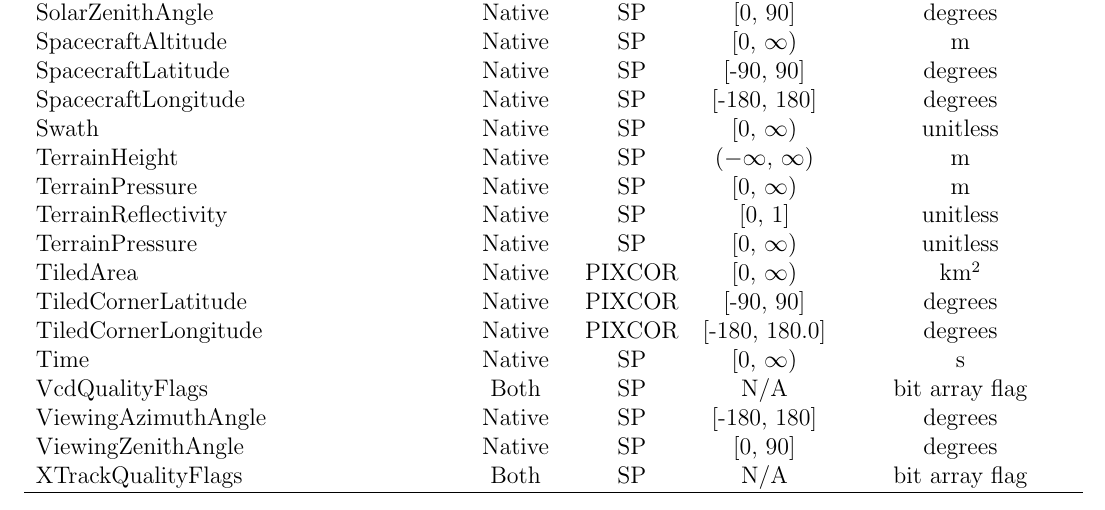
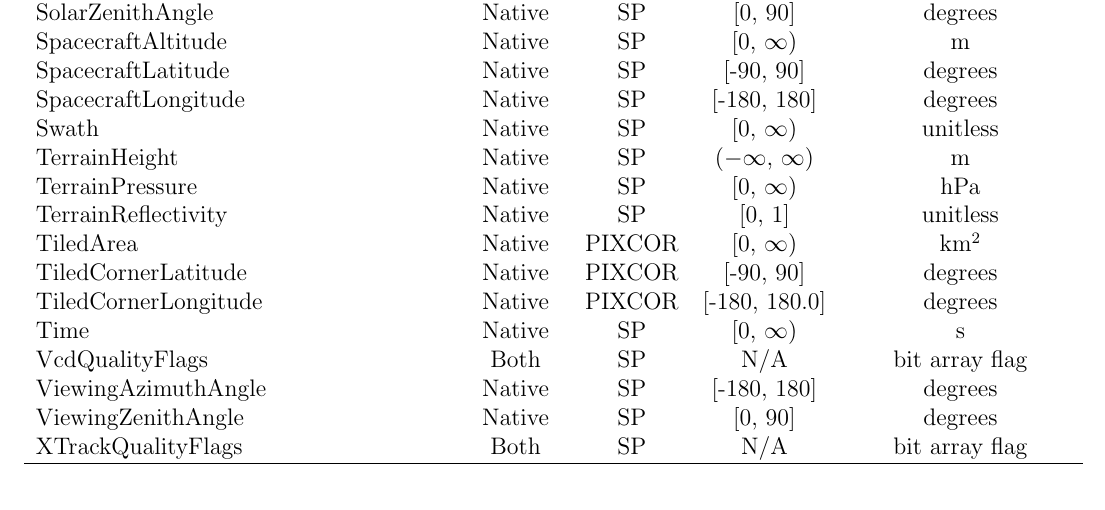
Before and after one commit to CohenBerkeleyLab/BEHR-core, a LaTeX document (Documentation/BEHR User Guide/BEHR-User-Guide.tex): part of page 6 of 15, cut so that both start at the same text. Compiled offline with pdfLaTeX; a missing bibliography style is replaced by a similar one.

Commit message:
Added changes to produce Hong Kong, fixed variable table in User Guide

```diff
--- a/Documentation/BEHR User Guide/BEHR-User-Guide.tex
+++ b/Documentation/BEHR User Guide/BEHR-User-Guide.tex
@@ -203,9 +203,8 @@ equivalent to the one with the period and is used interchangeably.
 	SpacecraftLongitude	&	Native		&	SP			&	[-180, 180]	& degrees \\
 	Swath				&	Native	 	&	SP			&	[0, $\infty$)	& unitless \\
 	TerrainHeight		&	Native	 	& 	SP			&	($-\infty$, $\infty$) 	& m \\
-	TerrainPressure		&	Native	 	& 	SP			&	[0, $\infty$) 	& m \\
+	TerrainPressure		&	Native	 	& 	SP			&	[0, $\infty$) 	& hPa \\
 	TerrainReflectivity	&	Native 		&	SP			&	[0, 1]		& unitless \\
-	TerrainPressure		&	Native 		&	SP			&	[0, $\infty$)		& unitless \\
 	TiledArea			&	Native		& 	PIXCOR		&	[0, $\infty$) & km$^{2}$ \\
 	TiledCornerLatitude	&	Native		&	PIXCOR		&	[-90, 90] & degrees \\
 	TiledCornerLongitude &	Native		&	PIXCOR		&	[-180, 180.0] & degrees \\
```
Also changed, not shown: Documentation/BEHR User Guide/BEHR-User-Guide.pdf, 2 other files.
